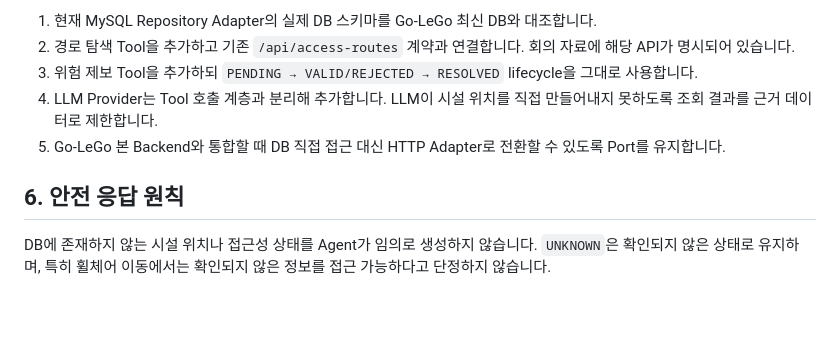
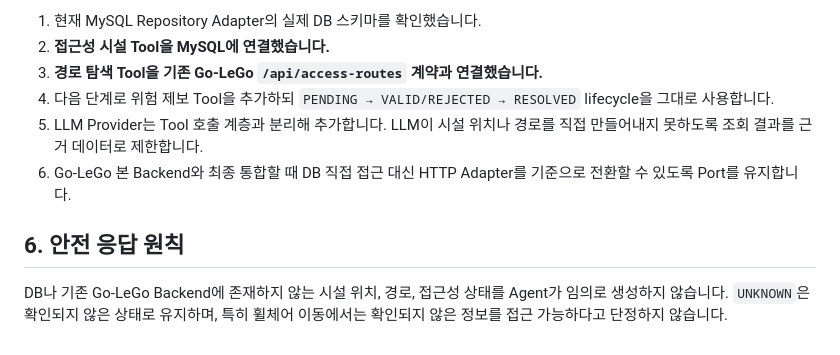
Before and after one commit to KIM-JU-BIN/Go-LeGo-Agent, a Markdown page: README.md, the part around one of its changes. Rendered like a GitHub page; blank space fills up the shorter version.

```diff
--- a/README.md
+++ b/README.md
@@ -78,10 +90,11 @@ GitHub Actions에서도 동일한 검증을 수행합니다.
 
-1. 현재 MySQL Repository Adapter의 실제 DB 스키마를 Go-LeGo 최신 DB와 대조합니다.
-2. 경로 탐색 Tool을 추가하고 기존 `/api/access-routes` 계약과 연결합니다. 회의 자료에 해당 API가 명시되어 있습니다.
-3. 위험 제보 Tool을 추가하되 `PENDING → VALID/REJECTED → RESOLVED` lifecycle을 그대로 사용합니다.
-4. LLM Provider는 Tool 호출 계층과 분리해 추가합니다. LLM이 시설 위치를 직접 만들어내지 못하도록 조회 결과를 근거 데이터로 제한합니다.
-5. Go-LeGo 본 Backend와 통합할 때 DB 직접 접근 대신 HTTP Adapter로 전환할 수 있도록 Port를 유지합니다.
+1. 현재 MySQL Repository Adapter의 실제 DB 스키마를 확인했습니다.
+2. **접근성 시설 Tool을 MySQL에 연결했습니다.**
+3. **경로 탐색 Tool을 기존 Go-LeGo `/api/access-routes` 계약과 연결했습니다.**
+4. 다음 단계로 위험 제보 Tool을 추가하되 `PENDING → VALID/REJECTED → RESOLVED` lifecycle을 그대로 사용합니다.
+5. LLM Provider는 Tool 호출 계층과 분리해 추가합니다. LLM이 시설 위치나 경로를 직접 만들어내지 못하도록 조회 결과를 근거 데이터로 제한합니다.
+6. Go-LeGo 본 Backend와 최종 통합할 때 DB 직접 접근 대신 HTTP Adapter를 기준으로 전환할 수 있도록 Port를 유지합니다.
 
 ## 6. 안전 응답 원칙
 
-DB에 존재하지 않는 시설 위치나 접근성 상태를 Agent가 임의로 생성하지 않습니다. `UNKNOWN`은 확인되지 않은 상태로 유지하며, 특히 휠체어 이동에서는 확인되지 않은 정보를 접근 가능하다고 단정하지 않습니다.
+DB나 기존 Go-LeGo Backend에 존재하지 않는 시설 위치, 경로, 접근성 상태를 Agent가 임의로 생성하지 않습니다. `UNKNOWN`은 확인되지 않은 상태로 유지하며, 특히 휠체어 이동에서는 확인되지 않은 정보를 접근 가능하다고 단정하지 않습니다.
```
Also changed, not shown: other parts of README.md (+24 -12 lines).
